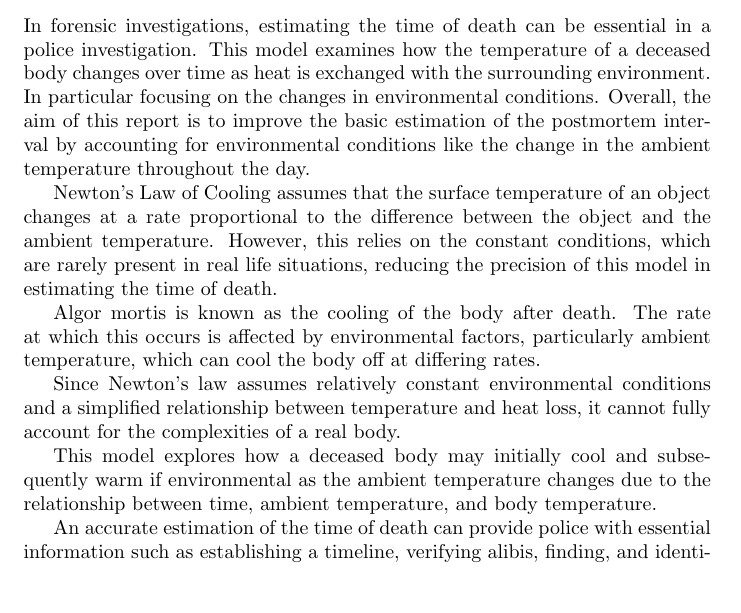
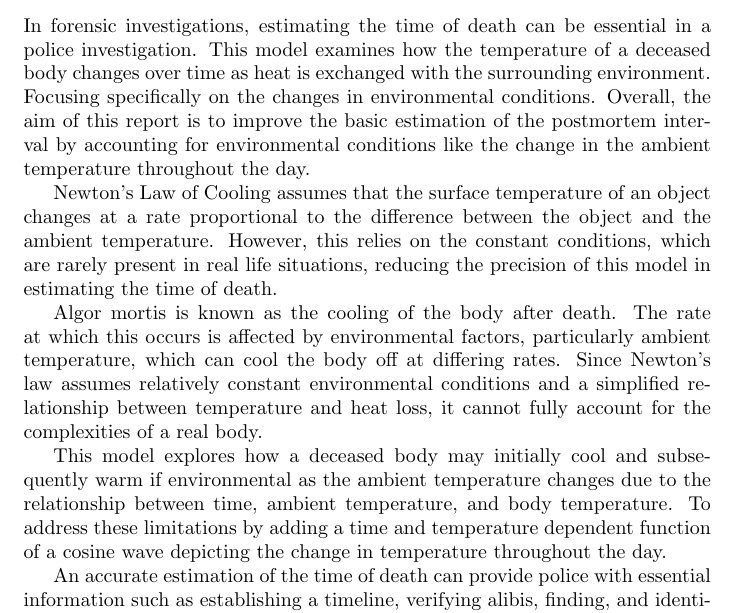
Before and after one commit to tluke2z/math1800_group_project, a LaTeX document (group_project.tex): part of page 3 of 5, cut so that both start at the same text, the shorter picture padded with empty space. Compiled offline with pdfLaTeX.

Commit message:
Update group_project.tex

```diff
--- a/group_project.tex
+++ b/group_project.tex
@@ -15,15 +15,13 @@
 \newpage
 
 \section{Introduction}
-In forensic investigations, estimating the time of death can be essential in a police investigation. This model examines how the temperature of a deceased body changes over time as heat is exchanged with the surrounding environment. In particular focusing on the changes in environmental conditions. Overall, the aim of this report is to improve the basic estimation of the postmortem interval by accounting for environmental conditions like the change in the ambient temperature throughout the day.
+In forensic investigations, estimating the time of death can be essential in a police investigation. This model examines how the temperature of a deceased body changes over time as heat is exchanged with the surrounding environment. Focusing specifically on the changes in environmental conditions. Overall, the aim of this report is to improve the basic estimation of the postmortem interval by accounting for environmental conditions like the change in the ambient temperature throughout the day.
 
 Newton’s Law of Cooling assumes that the surface temperature of an object changes at a rate proportional to the difference between the object and the ambient temperature. However, this relies on the constant conditions, which are rarely present in real life situations, reducing the precision of this model in estimating the time of death.
 
-Algor mortis is known as the cooling of the body after death. The rate at which this occurs is affected by environmental factors, particularly ambient temperature, which can cool the body off at differing rates.
+Algor mortis is known as the cooling of the body after death. The rate at which this occurs is affected by environmental factors, particularly ambient temperature, which can cool the body off at differing rates. Since Newton’s law assumes relatively constant environmental conditions and a simplified relationship between temperature and heat loss, it cannot fully account for the complexities of a real body.
 
-Since Newton’s law assumes relatively constant environmental conditions and a simplified relationship between temperature and heat loss, it cannot fully account for the complexities of a real body.
-
-This model explores how a deceased body may initially cool and subsequently warm if environmental as the ambient temperature changes due to the relationship between time, ambient temperature, and body temperature.
+This model explores how a deceased body may initially cool and subsequently warm if environmental as the ambient temperature changes due to the relationship between time, ambient temperature, and body temperature. To address these limitations by adding a time and temperature dependent function of a cosine wave depicting the change in temperature throughout the day.
 
 An accurate estimation of the time of death can provide police with essential information such as establishing a timeline, verifying alibis, finding, and identifying possible suspects. Thus, the aim of this model is to improve the accuracy of predicting the postmortem interval by considering external factors.
 
```
